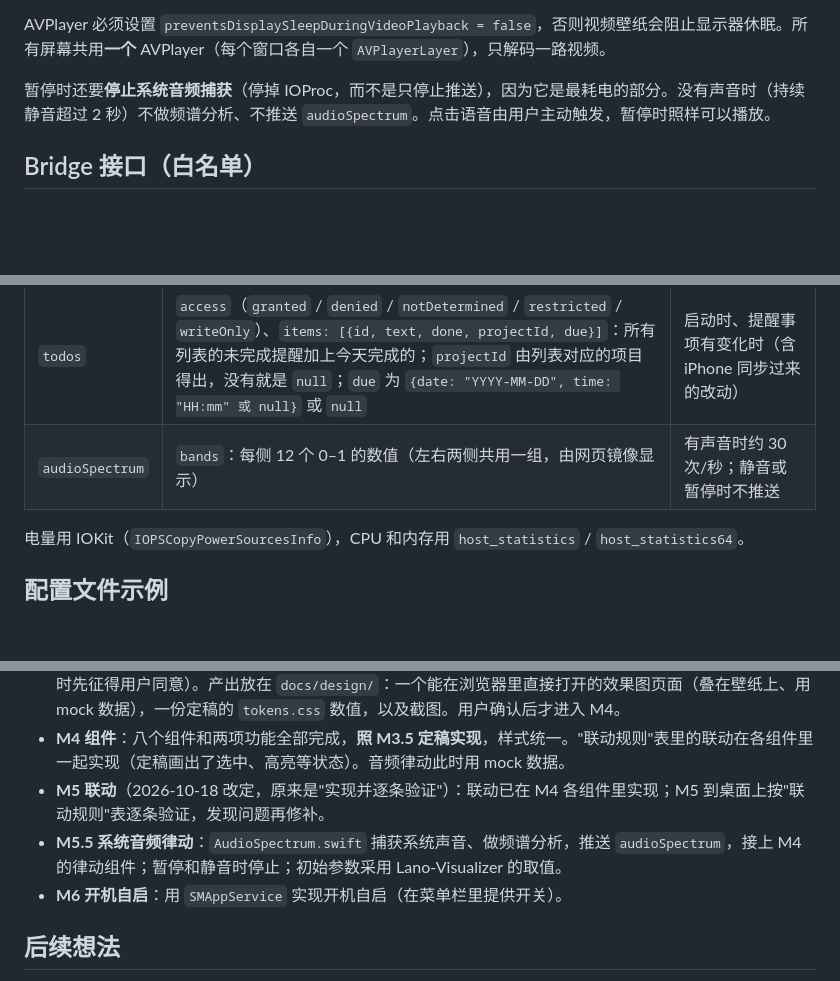
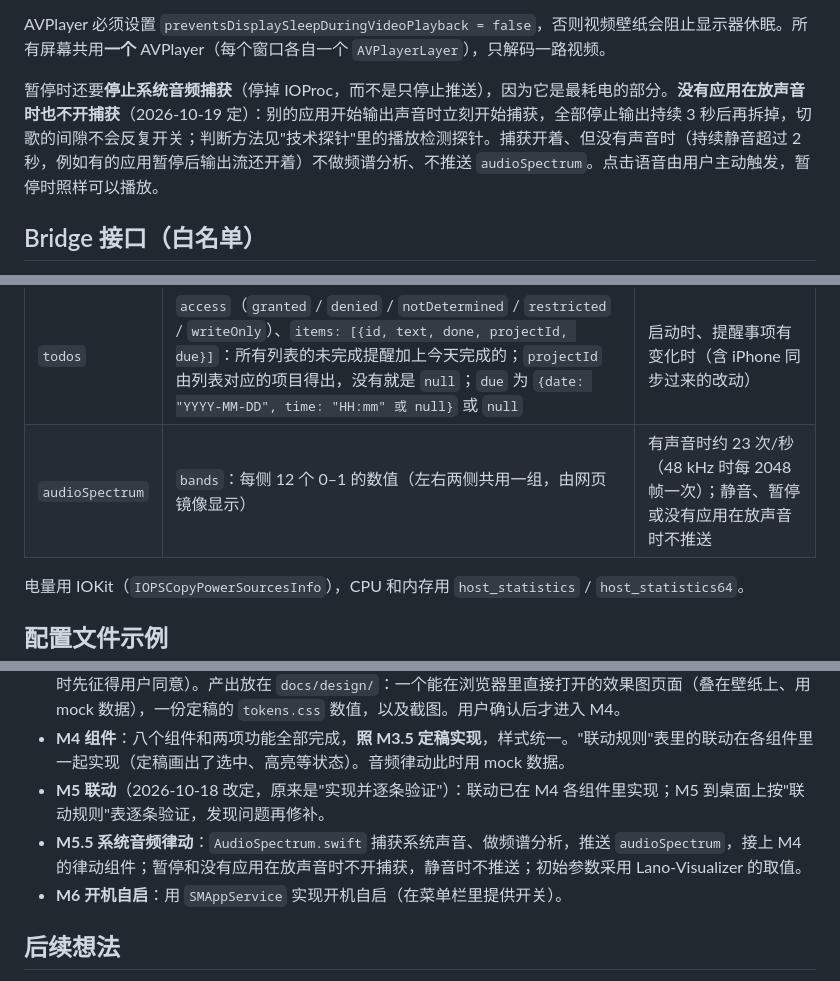
Before and after one commit to arvinhanye/desktop-shell-mac-, a Markdown page: AGENTS.md, 3 parts joined by grey strips. Drawn GitHub-style; blank space fills up the shorter version.

```diff
--- a/AGENTS.md
+++ b/AGENTS.md
@@ -157,7 +166,7 @@
 
 AVPlayer 必须设置 `preventsDisplaySleepDuringVideoPlayback = false`，否则视频壁纸会阻止显示器休眠。所有屏幕共用**一个** AVPlayer（每个窗口各自一个 `AVPlayerLayer`），只解码一路视频。
 
-暂停时还要**停止系统音频捕获**（停掉 IOProc，而不是只停止推送），因为它是最耗电的部分。没有声音时（持续静音超过 2 秒）不做频谱分析、不推送 `audioSpectrum`。点击语音由用户主动触发，暂停时照样可以播放。
+暂停时还要**停止系统音频捕获**（停掉 IOProc，而不是只停止推送），因为它是最耗电的部分。**没有应用在放声音时也不开捕获**（2026-10-19 定）：别的应用开始输出声音时立刻开始捕获，全部停止输出持续 3 秒后再拆掉，切歌的间隙不会反复开关；判断方法见"技术探针"里的播放检测探针。捕获开着、但没有声音时（持续静音超过 2 秒，例如有的应用暂停后输出流还开着）不做频谱分析、不推送 `audioSpectrum`。点击语音由用户主动触发，暂停时照样可以播放。
 
 ## Bridge 接口（白名单）
 
@@ -202,7 +211,7 @@ AVPlayer 必须设置 `preventsDisplaySleepDuringVideoPlayback = false`，否则
 | `paused` | `paused`：true / false | 状态变化时 |
 | `uiState` | `avatarId`, `backgroundId`（为空时是 `null`）, `voiceEnabled` | 启动时、菜单栏切换语音开关时、外观保存后 |
 | `todos` | `access`（`granted` / `denied` / `notDetermined` / `restricted` / `writeOnly`）、`items: [{id, text, done, projectId, due}]`：所有列表的未完成提醒加上今天完成的；`projectId` 由列表对应的项目得出，没有就是 `null`；`due` 为 `{date: "YYYY-MM-DD", time: "HH:mm" 或 null}` 或 `null` | 启动时、提醒事项有变化时（含 iPhone 同步过来的改动） |
-| `audioSpectrum` | `bands`：每侧 12 个 0–1 的数值（左右两侧共用一组，由网页镜像显示） | 有声音时约 30 次/秒；静音或暂停时不推送 |
+| `audioSpectrum` | `bands`：每侧 12 个 0–1 的数值（左右两侧共用一组，由网页镜像显示） | 有声音时约 23 次/秒（48 kHz 时每 2048 帧一次）；静音、暂停或没有应用在放声音时不推送 |
 
 电量用 IOKit（`IOPSCopyPowerSourcesInfo`），CPU 和内存用 `host_statistics` / `host_statistics64`。
 
@@ -469,7 +480,7 @@ desktop-shell/
 - **M3.5 设计定稿**（由 Claude Code 负责，不交给 Codex）：先从美化包皮肤配置整理参数表，再从壁纸素材提取配色，确定字体、卡片样式（圆角、阴影、透明度、毛玻璃）、八个组件的版式、外观面板、桌面布局，以及四个时段主题和选中、高亮、省电等状态样式。布局要给访达桌面图标留出区域（访达默认从右上角往下排列，用户桌面上约有 68 个项目），与用户商定图标区和组件区的划分。还要根据定下的显示尺寸，决定原图偏小的立绘（726×660）和头像（240×150）是否需要 AI 超分放大（Real-ESRGAN 动漫模型；需要下载时先征得用户同意）。产出放在 `docs/design/`：一个能在浏览器里直接打开的效果图页面（叠在壁纸上、用 mock 数据），一份定稿的 `tokens.css` 数值，以及截图。用户确认后才进入 M4。
 - **M4 组件**：八个组件和两项功能全部完成，**照 M3.5 定稿实现**，样式统一。"联动规则"表里的联动在各组件里一起实现（定稿画出了选中、高亮等状态）。音频律动此时用 mock 数据。
 - **M5 联动**（2026-10-18 改定，原来是"实现并逐条验证"）：联动已在 M4 各组件里实现；M5 到桌面上按"联动规则"表逐条验证，发现问题再修补。
-- **M5.5 系统音频律动**：`AudioSpectrum.swift` 捕获系统声音、做频谱分析，推送 `audioSpectrum`，接上 M4 的律动组件；暂停和静音时停止；初始参数采用 Lano-Visualizer 的取值。
+- **M5.5 系统音频律动**：`AudioSpectrum.swift` 捕获系统声音、做频谱分析，推送 `audioSpectrum`，接上 M4 的律动组件；暂停和没有应用在放声音时不开捕获，静音时不推送；初始参数采用 Lano-Visualizer 的取值。
 - **M6 开机自启**：用 `SMAppService` 实现开机自启（在菜单栏里提供开关）。
 
 ## 后续想法
```
Also changed, not shown: other parts of AGENTS.md (+14 -3 lines), docs/tasks/M5.5-01-spectrum-analyzer.md (+1 -1 lines), docs/tasks/M5.5-03-playback-gating.md (+1 -1 lines).
